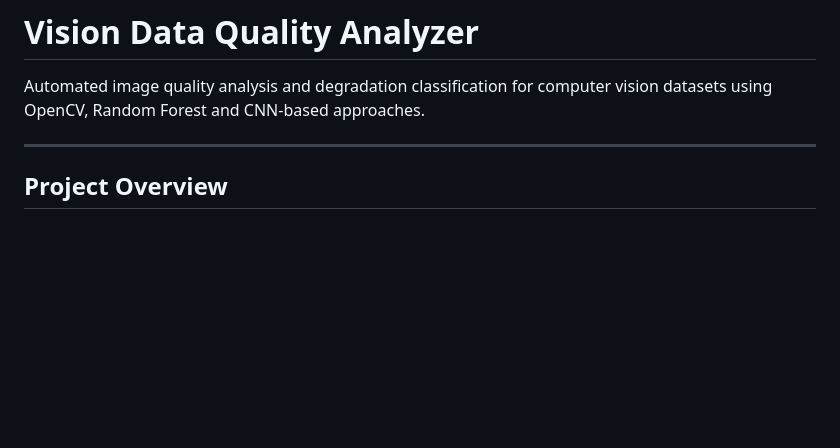
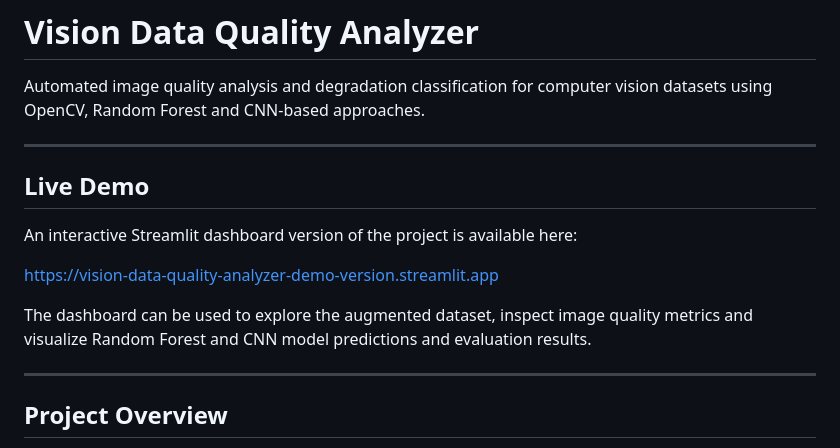
Before and after one commit to chris-hen/vision-data-quality-analyzer, a Markdown page: README.md, the part around one of its changes. Drawn GitHub-style; blank space fills up the shorter version.

Commit message:
Update README.md
Add live Streamlit dashboard

```diff
--- a/README.md
+++ b/README.md
@@ -3,6 +6,19 @@
 Automated image quality analysis and degradation classification
 for computer vision datasets using OpenCV, Random Forest
 and CNN-based approaches.
+
+---
+
+## Live Demo
+
+An interactive Streamlit dashboard version of the project
+is available here:
+
+https://vision-data-quality-analyzer-demo-version.streamlit.app
+
+The dashboard can be used to explore the augmented dataset,
+inspect image quality metrics and visualize Random Forest
+and CNN model predictions and evaluation results.
 
 ---
 
```
Also changed, not shown: other parts of README.md (+3 -0 lines).
